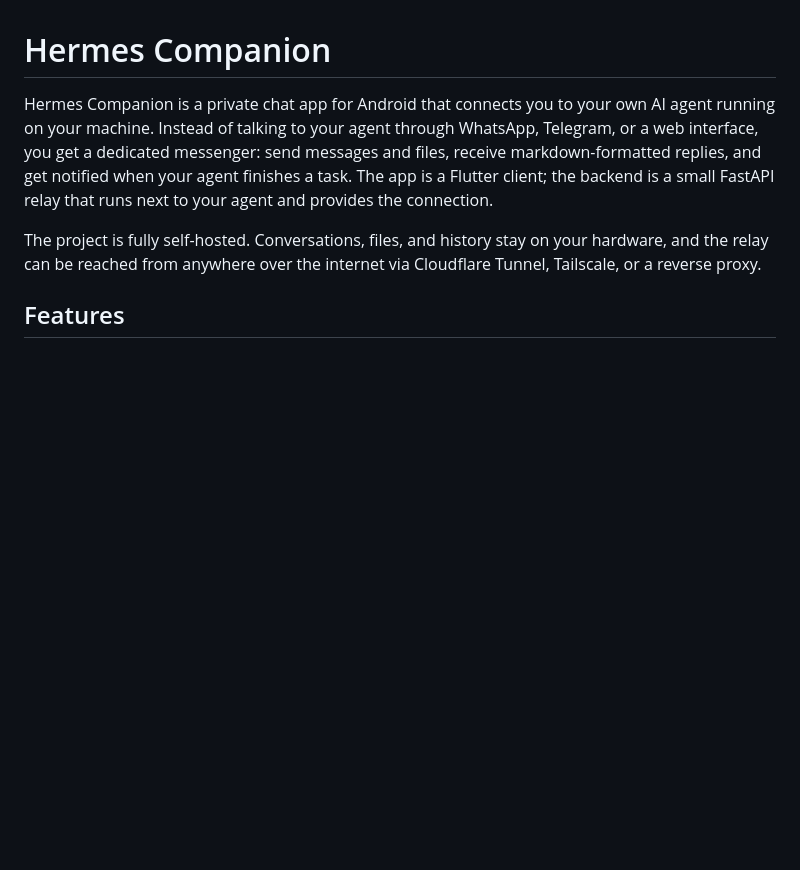
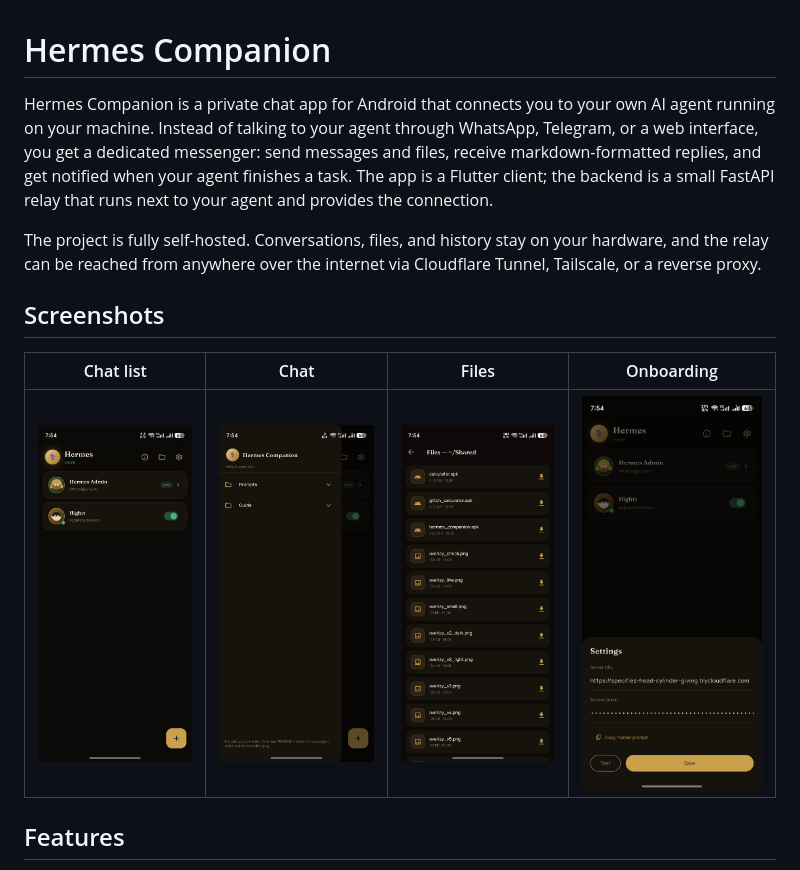
Before and after one commit to tushar-alt/hermes_companion, a Markdown page: README.md, the part around the change. Rendered like a GitHub page; pictures changed too: screenshots/01_home.jpg (added), screenshots/02_chat.jpg (added), screenshots/03_files.jpg (added); blank space fills up the shorter version.

Commit message:
Add app screenshots and README screenshots section

```diff
--- a/README.md
+++ b/README.md
@@ -10,6 +10,12 @@ FastAPI relay that runs next to your agent and provides the connection.
 The project is fully self-hosted. Conversations, files, and history stay on
 your hardware, and the relay can be reached from anywhere over the internet via
 Cloudflare Tunnel, Tailscale, or a reverse proxy.
+
+## Screenshots
+
+| Chat list | Chat | Files | Onboarding |
+|---|---|---|---|
+| ![Chat list](screenshots/01_home.jpg) | ![Chat](screenshots/02_chat.jpg) | ![Files](screenshots/03_files.jpg) | ![Onboarding](screenshots/04_onboarding.jpg) |
 
 ## Features
 
```
